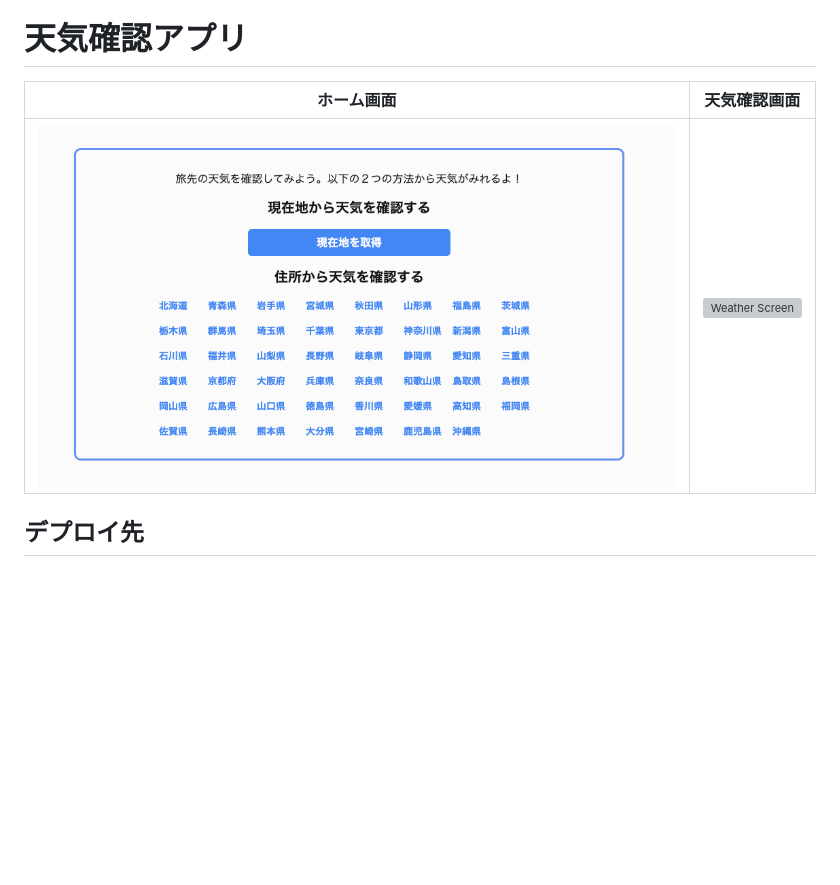
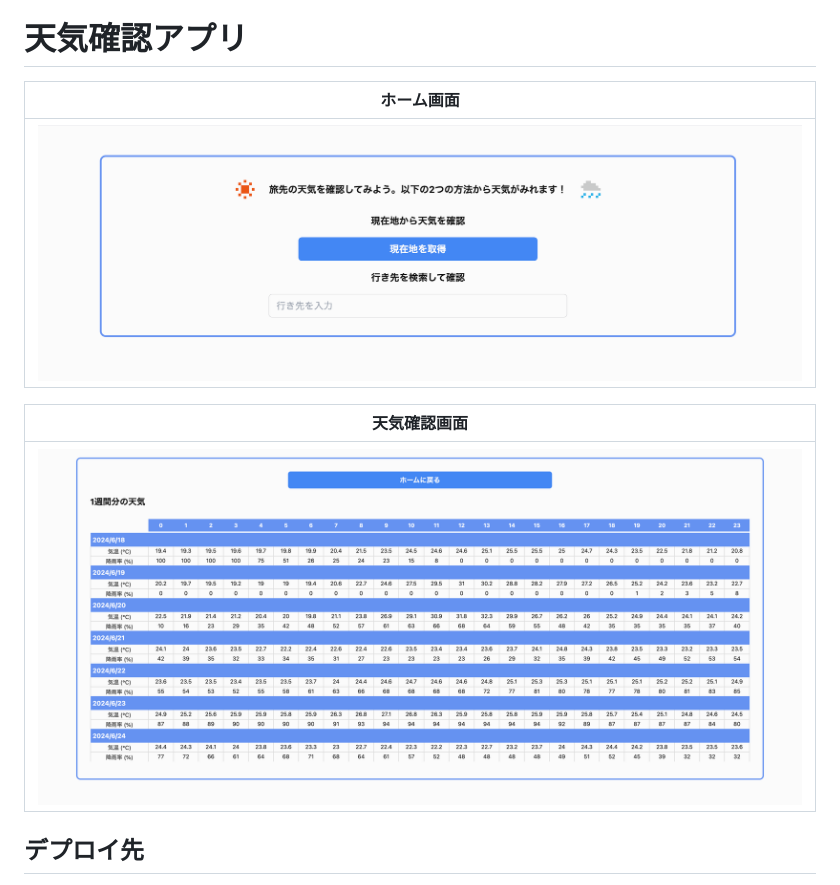
Before and after one commit to setodeve/weather-app, a Markdown page: README.md, the part around the change. Rendered like a GitHub page; pictures changed too: public/home.png, public/weather.png (added); blank space fills up the shorter version; grey boxes are pictures that could not be loaded.

Commit message:
fix:fix readme

```diff
--- a/README.md
+++ b/README.md
@@ -1,8 +1,12 @@
 # 天気確認アプリ
 
-|ホーム画面|天気確認画面|
-|:-:|:-:|
-|<img src="./public/home.png" width="650px" alt="Home Screen"/>|<img src="./public/weather.gif" alt="Weather Screen"/>|
+|ホーム画面|
+|:-:|
+|<img src="./public/home.png" alt="Home Screen"/>|
+
+|天気確認画面|
+|:-:|
+|<img src="./public/weather.png" alt="Weather Screen"/>|
 
 ## デプロイ先
 https://weather-app-nine-kappa-50.vercel.app/
```
Also changed, not shown: 2 other files.
